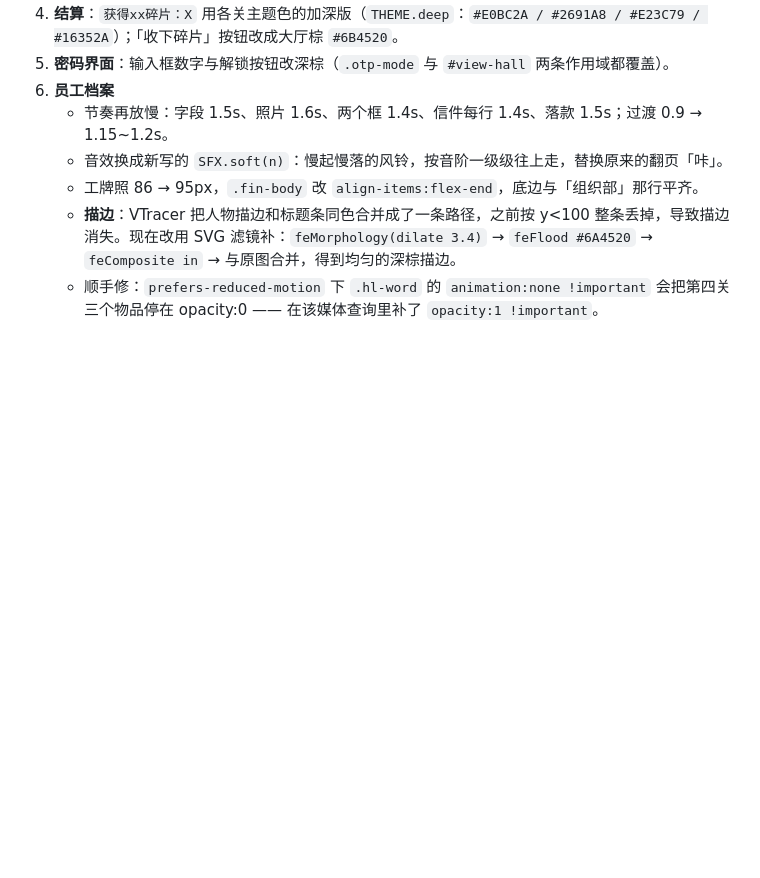
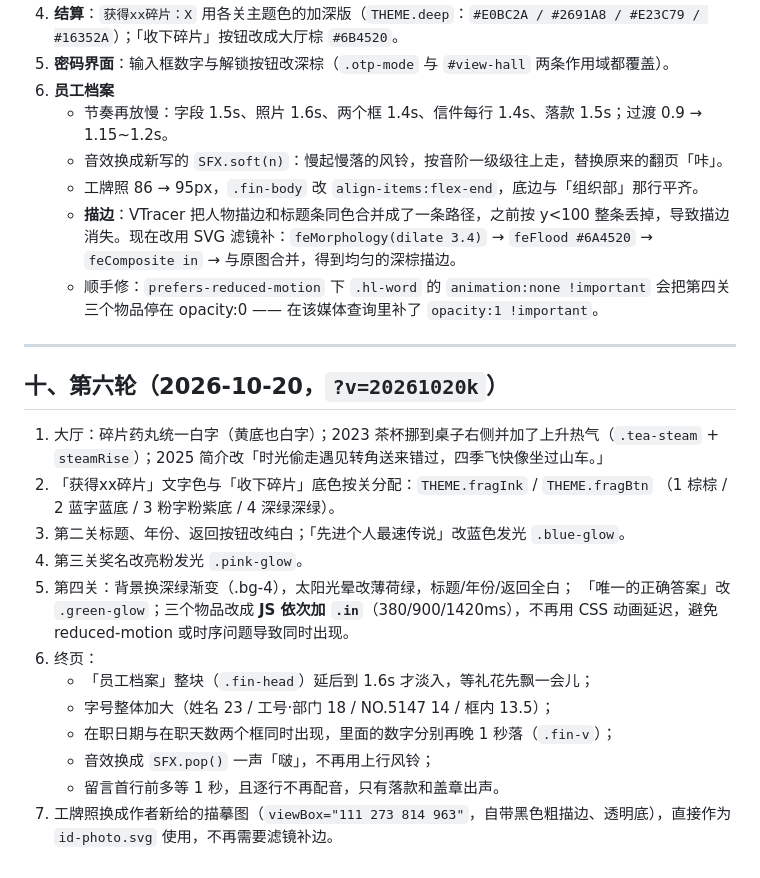
Before and after one commit to fantasea98/begin-again, a Markdown page: NEXT-STEPS.md, the part around the change. GitHub-like rendering; blank space fills up the shorter version.

Commit message:
round 6: hall/level colors, dark-green L4, new portrait, final pacing -> NEXT-STEPS.md

```diff
--- a/NEXT-STEPS.md
+++ b/NEXT-STEPS.md
@@ -415,3 +415,22 @@ iOS Safari / Chrome 仍失败，现已在页面内置诊断面板，用来定位
    - 工牌照 86 → 95px，`.fin-body` 改 `align-items:flex-end`，底边与「组织部」那行平齐。
    - **描边**：VTracer 把人物描边和标题条同色合并成了一条路径，之前按 y<100 整条丢掉，导致描边消失。现在改用 SVG 滤镜补：`feMorphology(dilate 3.4)` → `feFlood #6A4520` → `feComposite in` → 与原图合并，得到均匀的深棕描边。
    - 顺手修：`prefers-reduced-motion` 下 `.hl-word` 的 `animation:none !important` 会把第四关三个物品停在 opacity:0 —— 在该媒体查询里补了 `opacity:1 !important`。
+
+---
+
+## 十、第六轮（2026-10-20，`?v=20261020k`）
+
+1. 大厅：碎片药丸统一白字（黄底也白字）；2023 茶杯挪到桌子右侧并加了上升热气（`.tea-steam` + `steamRise`）；2025 简介改「时光偷走遇见转角送来错过，四季飞快像坐过山车。」
+2. 「获得xx碎片」文字色与「收下碎片」底色按关分配：`THEME.fragInk` / `THEME.fragBtn`
+   （1 棕棕 / 2 蓝字蓝底 / 3 粉字粉紫底 / 4 深绿深绿）。
+3. 第二关标题、年份、返回按钮改纯白；「先进个人最速传说」改蓝色发光 `.blue-glow`。
+4. 第三关奖名改亮粉发光 `.pink-glow`。
+5. 第四关：背景换深绿渐变（.bg-4），太阳光晕改薄荷绿，标题/年份/返回全白；
+   「唯一的正确答案」改 `.green-glow`；三个物品改成 **JS 依次加 `.in`**（380/900/1420ms），不再用 CSS 动画延迟，避免 reduced-motion 或时序问题导致同时出现。
+6. 终页：
+   - 「员工档案」整块（`.fin-head`）延后到 1.6s 才淡入，等礼花先飘一会儿；
+   - 字号整体加大（姓名 23 / 工号·部门 18 / NO.5147 14 / 框内 13.5）；
+   - 在职日期与在职天数两个框同时出现，里面的数字分别再晚 1 秒落（`.fin-v`）；
+   - 音效换成 `SFX.pop()` 一声「啵」，不再用上行风铃；
+   - 留言首行前多等 1 秒，且逐行不再配音，只有落款和盖章出声。
+7. 工牌照换成作者新给的描摹图（`viewBox="111 273 814 963"`，自带黑色粗描边、透明底），直接作为 `id-photo.svg` 使用，不再需要滤镜补边。
```
